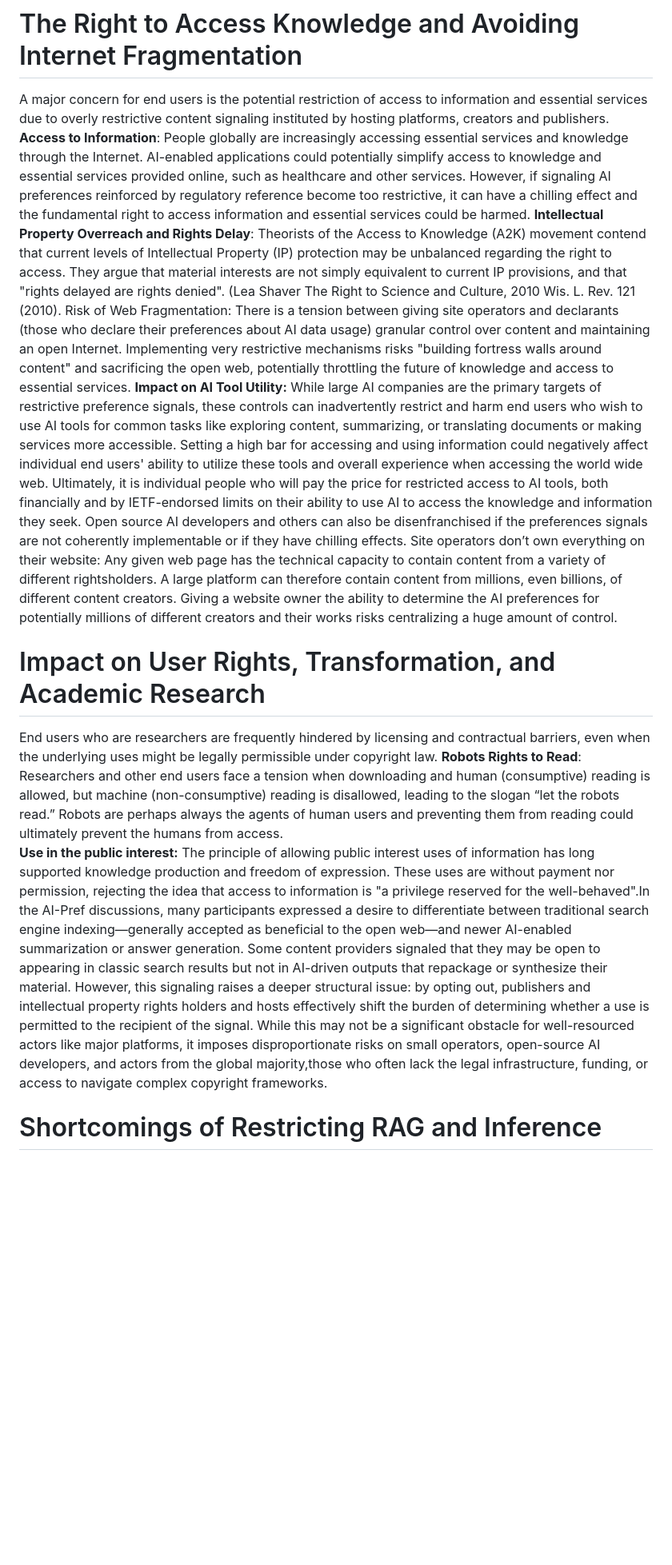
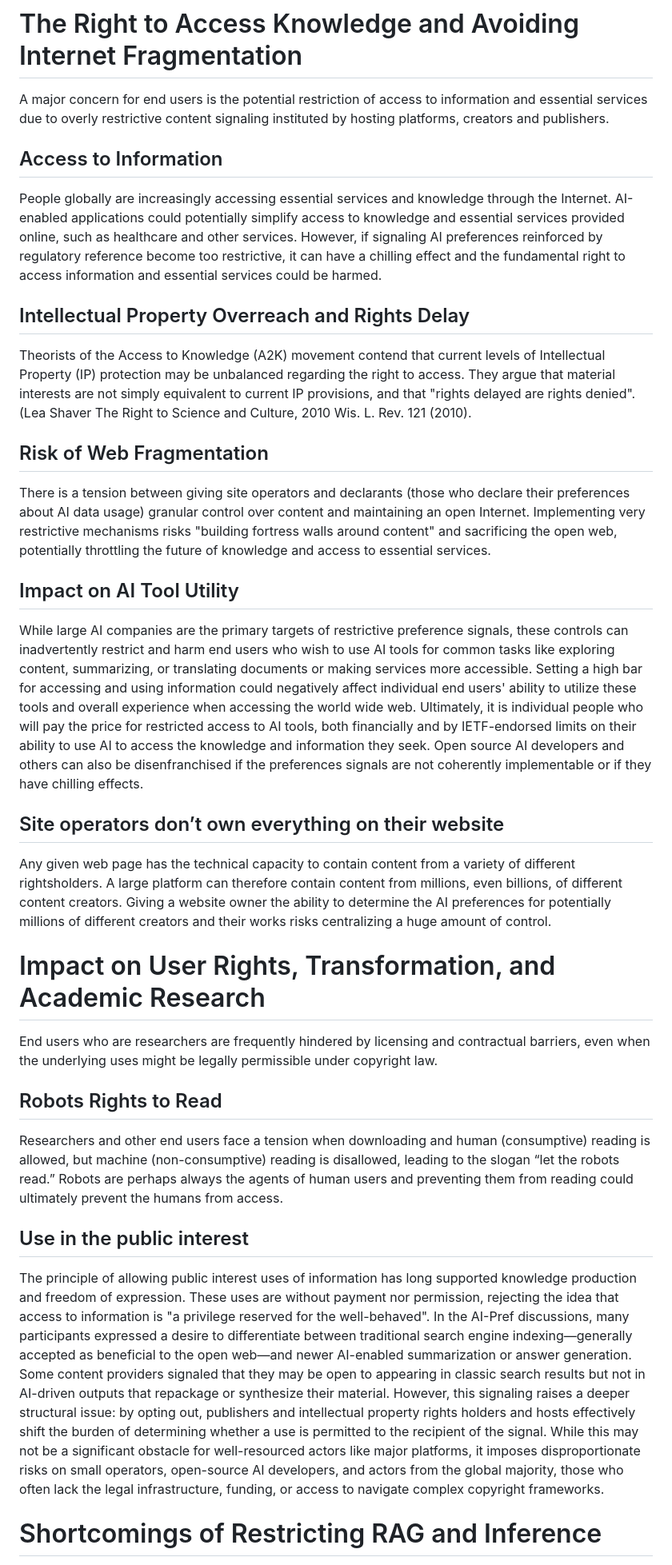
Before and after one commit to Farzaneh-Unicode/enduser-AIpref, a Markdown page: draft-farzdusa-Aipref-enduser.md, the part around one of its changes. Shown at 80% size. Drawn GitHub-style; blank space fills up the shorter version.

```diff
--- a/draft-farzdusa-Aipref-enduser.md
+++ b/draft-farzdusa-Aipref-enduser.md
@@ -45,11 +55,35 @@ The IETF was never intended to serve as a forum for protecting business models f
 A major concern for end users is the potential restriction of access to information and essential services due to overly restrictive content signaling instituted by hosting platforms, creators and publishers.
-**Access to Information**: People globally are increasingly accessing essential services and knowledge through the Internet. AI-enabled applications could potentially simplify access to knowledge and essential services provided online, such as healthcare and other services. However, if signaling AI preferences reinforced by regulatory reference become too restrictive, it can have a chilling effect and the fundamental right to access information and essential services could be harmed.
-**Intellectual Property Overreach and Rights Delay**: Theorists of the Access to Knowledge (A2K) movement contend that current levels of Intellectual Property (IP) protection may be unbalanced regarding the right to access. They argue that material interests are not simply equivalent to current IP provisions, and that "rights delayed are rights denied".  (Lea Shaver The Right to Science and Culture, 2010 Wis. L. Rev. 121 (2010).
-Risk of Web Fragmentation: There is a tension between giving site operators and declarants (those who declare their preferences about AI data usage) granular control over content and maintaining an open Internet. Implementing very restrictive mechanisms risks "building fortress walls around content" and sacrificing the open web, potentially throttling the future of knowledge and access to essential services.
-**Impact on AI Tool Utility:** While large AI companies are the primary targets of restrictive preference signals, these controls can inadvertently restrict and harm end users who wish to use AI tools for common tasks like exploring content, summarizing, or translating documents or making services more accessible. Setting a high bar for accessing and using information could negatively affect individual end users' ability to utilize these tools and overall experience when accessing the world wide web. Ultimately, it is individual people who will pay the price for restricted access to AI tools, both financially and by IETF-endorsed limits on their ability to use AI to access the knowledge and information they seek. Open source AI developers and others can also be disenfranchised if the preferences signals are not coherently implementable or if they have chilling effects.
-Site operators don’t own everything on their website: Any given web page has the technical capacity to contain content from a variety of different rightsholders. A large platform can therefore contain content from millions, even billions, of different content creators. Giving a website owner the ability to determine the AI preferences for potentially millions of different creators and their works risks centralizing a huge amount of control.
+
+## Access to Information
+
+People globally are increasingly accessing essential services and knowledge through the Internet. AI-enabled applications could potentially simplify access to knowledge and essential services provided online, such as healthcare and other services. However, if signaling AI preferences reinforced by regulatory reference become too restrictive, it can have a chilling effect and the fundamental right to access information and essential services could be harmed.
+
+## Intellectual Property Overreach and Rights Delay
+
+Theorists of the Access to Knowledge (A2K) movement contend that current levels of Intellectual Property (IP) protection may be unbalanced regarding the right to access. They argue that material interests are not simply equivalent to current IP provisions, and that "rights delayed are rights denied".  (Lea Shaver The Right to Science and Culture, 2010 Wis. L. Rev. 121 (2010).
+
+## Risk of Web Fragmentation
+
+There is a tension between giving site operators and declarants (those who declare their preferences about AI data usage) granular control over content and maintaining an open Internet. Implementing very restrictive mechanisms risks "building fortress walls around content" and sacrificing the open web, potentially throttling the future of knowledge and access to essential services.
+
+## Impact on AI Tool Utility
+
+While large AI companies are the primary targets of restrictive preference signals, these controls can inadvertently restrict and harm end users who wish to use AI tools for common tasks like exploring content, summarizing, or translating documents or making services more accessible. Setting a high bar for accessing and using information could negatively affect individual end users' ability to utilize these tools and overall experience when accessing the world wide web. Ultimately, it is individual people who will pay the price for restricted access to AI tools, both financially and by IETF-endorsed limits on their ability to use AI to access the knowledge and information they seek. Open source AI developers and others can also be disenfranchised if the preferences signals are not coherently implementable or if they have chilling effects.
+
+## Site operators don’t own everything on their website
+
+Any given web page has the technical capacity to contain content from a variety of different rightsholders. A large platform can therefore contain content from millions, even billions, of different content creators. Giving a website owner the ability to determine the AI preferences for potentially millions of different creators and their works risks centralizing a huge amount of control.
+
 # Impact on User Rights, Transformation, and Academic Research
+
 End users who are researchers are frequently hindered by licensing and contractual barriers, even when the underlying uses might be legally permissible under copyright law.
-**Robots Rights to Read**: Researchers and other end users face a tension when downloading and human (consumptive) reading is allowed, but machine (non-consumptive) reading is disallowed, leading to the slogan “let the robots read.” Robots are perhaps always the agents of human users and preventing them from reading could ultimately prevent the humans from access.
-**Use in the public interest:** The principle of allowing public interest uses of information has long supported knowledge production and freedom of expression. These uses are without payment nor permission, rejecting the idea that access to information is "a privilege reserved for the well-behaved".In the AI-Pref discussions, many participants expressed a desire to differentiate between traditional search engine indexing—generally accepted as beneficial to the open web—and newer AI-enabled summarization or answer generation. Some content providers signaled that they may be open to appearing in classic search results but not in AI-driven outputs that repackage or synthesize their material. However, this signaling raises a deeper structural issue: by opting out, publishers and intellectual property rights holders and hosts effectively shift the burden of determining whether a use is permitted to the recipient of the signal. While this may not be a significant obstacle for well-resourced actors like major platforms, it imposes disproportionate risks on small operators, open-source AI developers, and actors from the global majority,those who often lack the legal infrastructure, funding, or access to navigate complex copyright frameworks.
+
+## Robots Rights to Read
+
+Researchers and other end users face a tension when downloading and human (consumptive) reading is allowed, but machine (non-consumptive) reading is disallowed, leading to the slogan “let the robots read.” Robots are perhaps always the agents of human users and preventing them from reading could ultimately prevent the humans from access.
+
+## Use in the public interest
+
+The principle of allowing public interest uses of information has long supported knowledge production and freedom of expression. These uses are without payment nor permission, rejecting the idea that access to information is "a privilege reserved for the well-behaved". In the AI-Pref discussions, many participants expressed a desire to differentiate between traditional search engine indexing—generally accepted as beneficial to the open web—and newer AI-enabled summarization or answer generation. Some content providers signaled that they may be open to appearing in classic search results but not in AI-driven outputs that repackage or synthesize their material. However, this signaling raises a deeper structural issue: by opting out, publishers and intellectual property rights holders and hosts effectively shift the burden of determining whether a use is permitted to the recipient of the signal. While this may not be a significant obstacle for well-resourced actors like major platforms, it imposes disproportionate risks on small operators, open-source AI developers, and actors from the global majority, those who often lack the legal infrastructure, funding, or access to navigate complex copyright frameworks.
+
 # Shortcomings of Restricting RAG and Inference
```
Also changed, not shown: other parts of draft-farzdusa-Aipref-enduser.md (+104 -39 lines).
